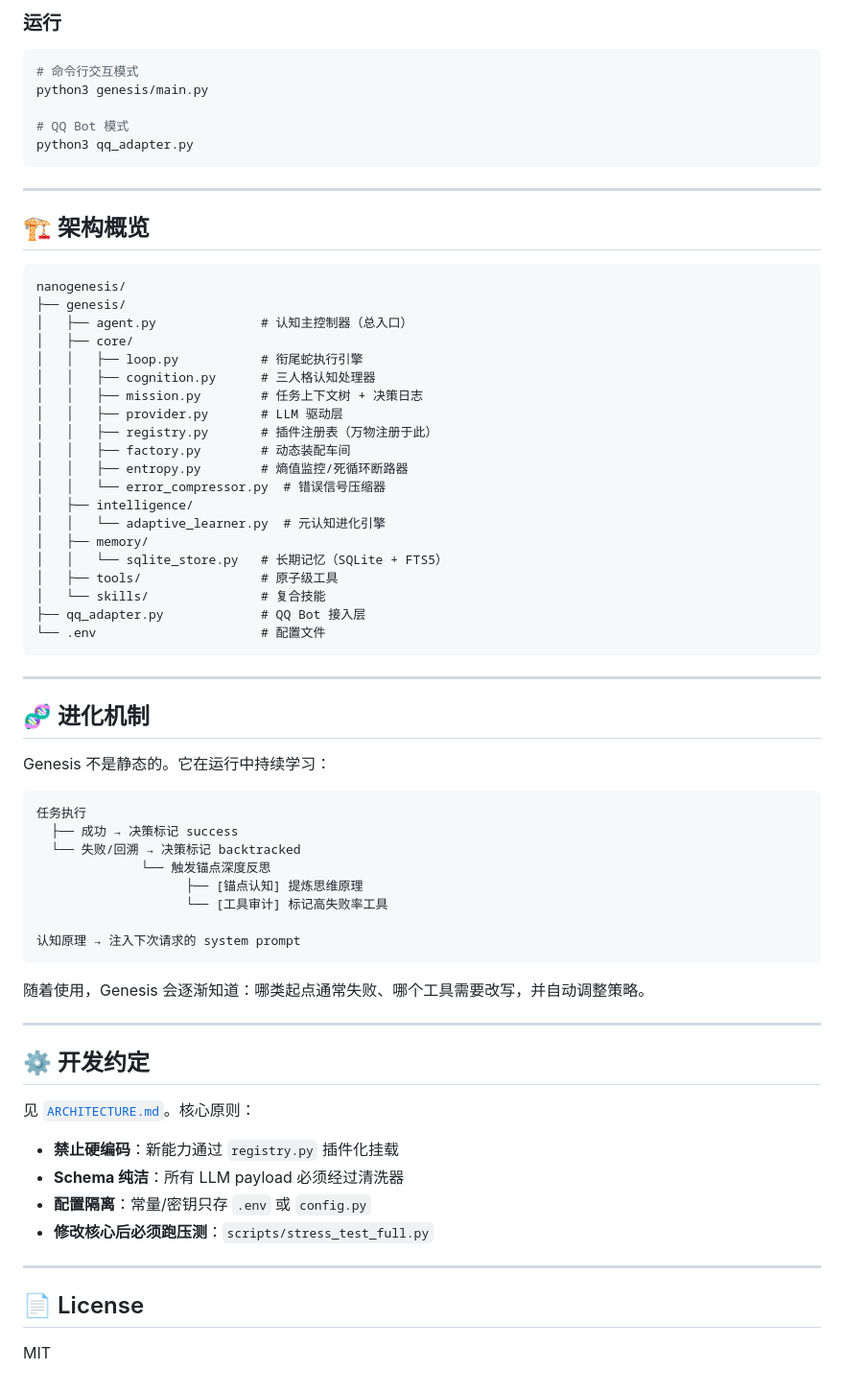
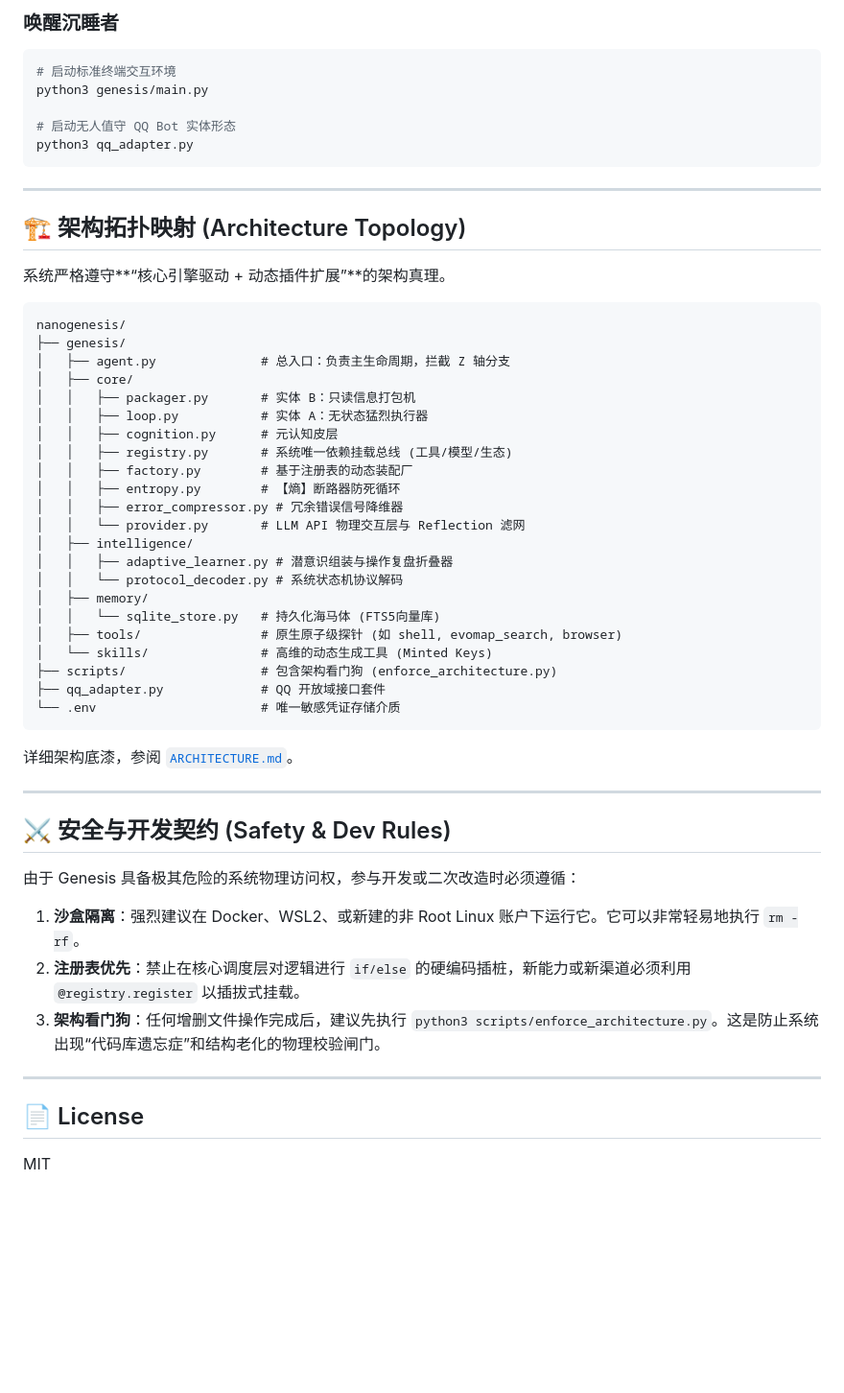
Before and after one commit to chendechuan117-create/genesis, a Markdown page: nanogenesis/README.md, the part around one of its changes. Shown at 96% size. GitHub-like rendering; blank space fills up the shorter version.

Commit message:
docs: rewrite README to match ARCHITECTURE.md philosophy

````diff
--- a/nanogenesis/README.md
+++ b/nanogenesis/README.md
@@ -73,72 +66,57 @@ DASHSCOPE_API_KEY="sk-..."
 ```
 
-### 运行
+### 唤醒沉睡者
 ```bash
-# 命令行交互模式
+# 启动标准终端交互环境
 python3 genesis/main.py
 
-# QQ Bot 模式
+# 启动无人值守 QQ Bot 实体形态
 python3 qq_adapter.py
 ```
 
 ---
 
-## 🏗️ 架构概览
+## 🏗️ 架构拓扑映射 (Architecture Topology)
 
-```
+系统严格遵守**“核心引擎驱动 + 动态插件扩展”**的架构真理。
+
+```text
 nanogenesis/
 ├── genesis/
-│   ├── agent.py              # 认知主控制器（总入口）
+│   ├── agent.py              # 总入口：负责主生命周期，拦截 Z 轴分支
 │   ├── core/
-│   │   ├── loop.py           # 衔尾蛇执行引擎
-│   │   ├── cognition.py      # 三人格认知处理器
-│   │   ├── mission.py        # 任务上下文树 + 决策日志
-│   │   ├── provider.py       # LLM 驱动层
-│   │   ├── registry.py       # 插件注册表（万物注册于此）
-│   │   ├── factory.py        # 动态装配车间
-│   │   ├── entropy.py        # 熵值监控/死循环断路器
-│   │   └── error_compressor.py  # 错误信号压缩器
+│   │   ├── packager.py       # 实体 B：只读信息打包机
+│   │   ├── loop.py           # 实体 A：无状态猛烈执行器
+│   │   ├── cognition.py      # 元认知皮层
+│   │   ├── registry.py       # 系统唯一依赖挂载总线 (工具/模型/生态)
+│   │   ├── factory.py        # 基于注册表的动态装配厂
+│   │   ├── entropy.py        # 【熵】断路器防死循环
+│   │   ├── error_compressor.py # 冗余错误信号降维器
+│   │   └── provider.py       # LLM API 物理交互层与 Reflection 滤网
 │   ├── intelligence/
-│   │   └── adaptive_learner.py  # 元认知进化引擎
+│   │   ├── adaptive_learner.py # 潜意识组装与操作复盘折叠器
+│   │   └── protocol_decoder.py # 系统状态机协议解码
 │   ├── memory/
-│   │   └── sqlite_store.py   # 长期记忆（SQLite + FTS5）
-│   ├── tools/                # 原子级工具
-│   └── skills/               # 复合技能
-├── qq_adapter.py             # QQ Bot 接入层
-└── .env                      # 配置文件
+│   │   └── sqlite_store.py   # 持久化海马体 (FTS5向量库)
+│   ├── tools/                # 原生原子级探针 (如 shell, evomap_search, browser)
+│   └── skills/               # 高维的动态生成工具 (Minted Keys)
+├── scripts/                  # 包含架构看门狗 (enforce_architecture.py)
+├── qq_adapter.py             # QQ 开放域接口套件
+└── .env                      # 唯一敏感凭证存储介质
 ```
+
+详细架构底漆，参阅 [`ARCHITECTURE.md`](./ARCHITECTURE.md)。
 
 ---
 
-## 🧬 进化机制
+## ⚔️ 安全与开发契约 (Safety & Dev Rules)
 
-Genesis 不是静态的。它在运行中持续学习：
-
-```
-任务执行
-  ├── 成功 → 决策标记 success
-  └── 失败/回溯 → 决策标记 backtracked
-              └── 触发锚点深度反思
-                    ├── [锚点认知] 提炼思维原理
-                    └── [工具审计] 标记高失败率工具
-
-认知原理 → 注入下次请求的 system prompt
-```
-
-随着使用，Genesis 会逐渐知道：哪类起点通常失败、哪个工具需要改写，并自动调整策略。
-
----
-
-## ⚙️ 开发约定
-
-见 [`ARCHITECTURE.md`](./ARCHITECTURE.md)。核心原则：
-- **禁止硬编码**：新能力通过 `registry.py` 插件化挂载
-- **Schema 纯洁**：所有 LLM payload 必须经过清洗器
-- **配置隔离**：常量/密钥只存 `.env` 或 `config.py`
-- **修改核心后必须跑压测**：`scripts/stress_test_full.py`
+由于 Genesis 具备极其危险的系统物理访问权，参与开发或二次改造时必须遵循：
+1. **沙盒隔离**：强烈建议在 Docker、WSL2、或新建的非 Root Linux 账户下运行它。它可以非常轻易地执行 `rm -rf`。
+2. **注册表优先**：禁止在核心调度层对逻辑进行 `if/else` 的硬编码插桩，新能力或新渠道必须利用 `@registry.register` 以插拔式挂载。
+3. **架构看门狗**：任何增删文件操作完成后，建议先执行 `python3 scripts/enforce_architecture.py`。这是防止系统出现“代码库遗忘症”和结构老化的物理校验闸门。
 
 ---
 
 ## 📄 License
-
 MIT
````
Also changed, not shown: other parts of nanogenesis/README.md (+35 -42 lines).
